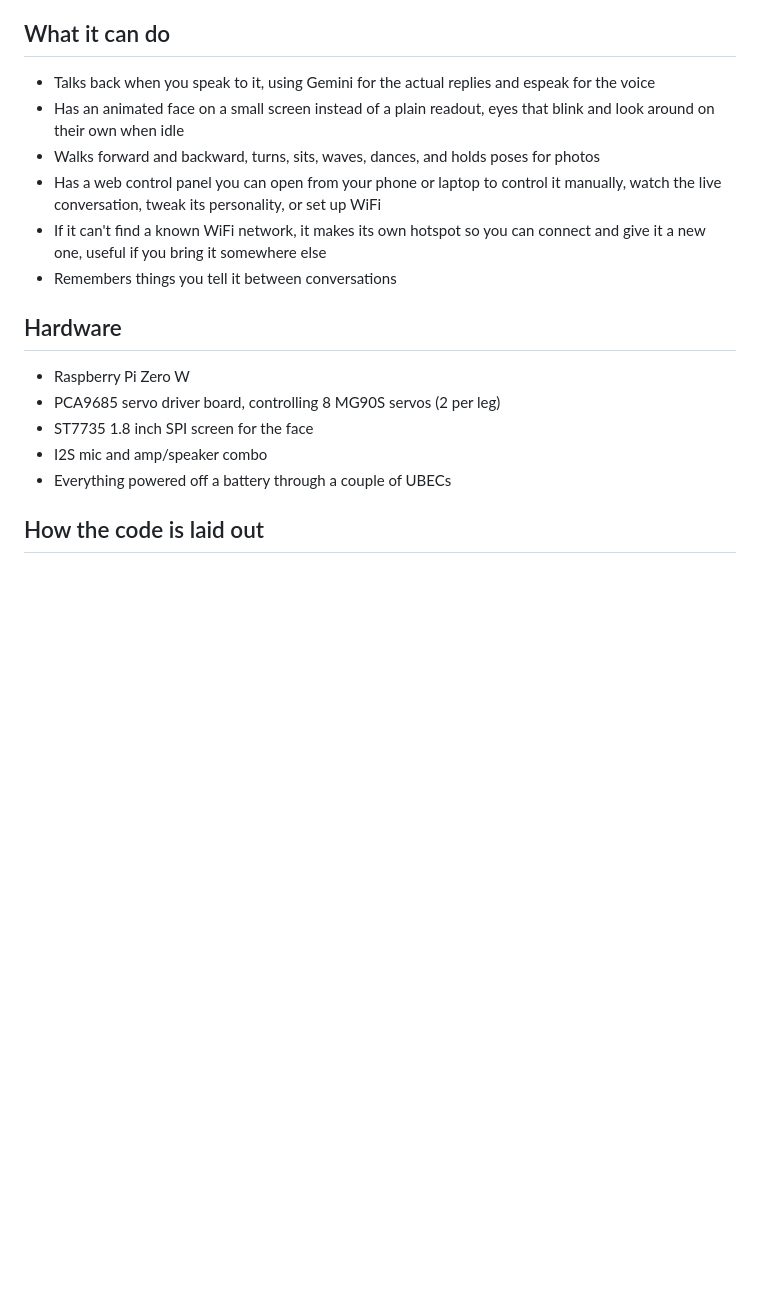
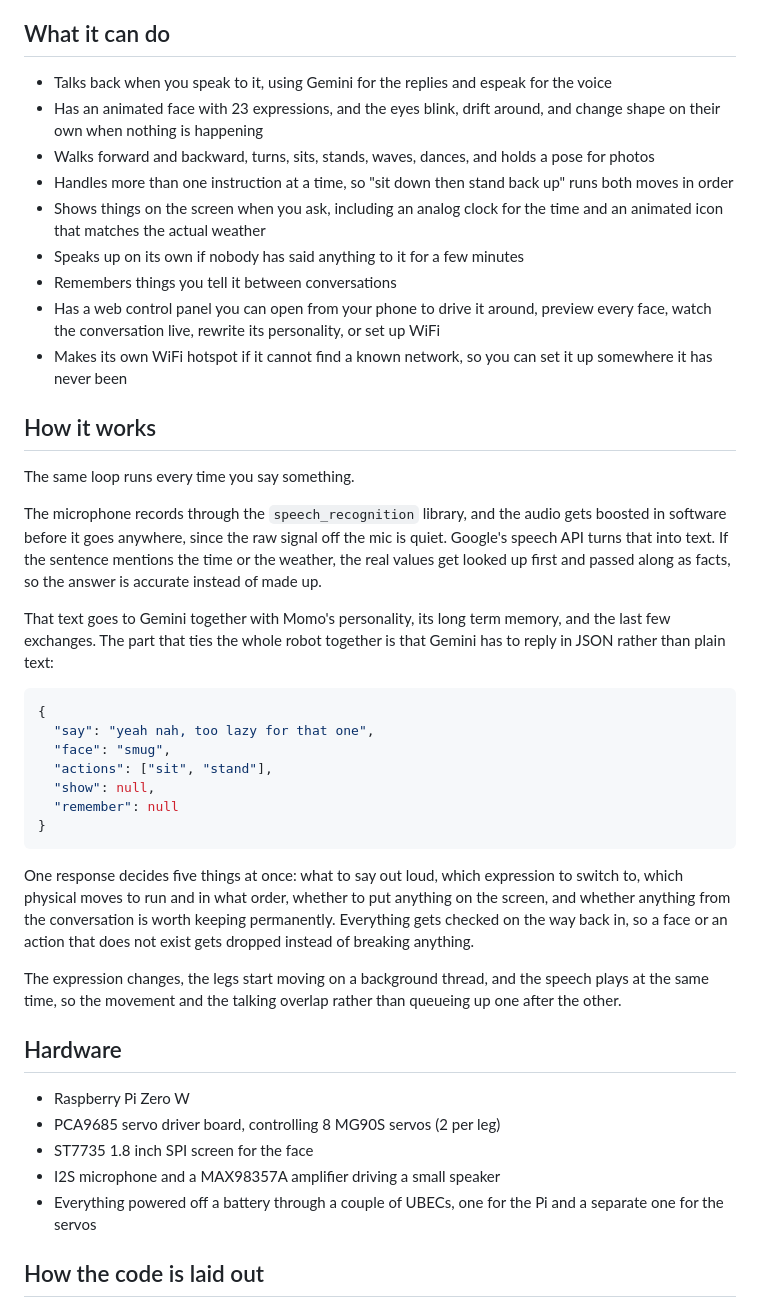
Before and after one commit to Eben-Siyabalapitiya/Momo, a Markdown page: README.md, the part around the change. Drawn GitHub-style; blank space fills up the shorter version.

Commit message:
Expand README with how it works, the JSON reply format, and current features

````diff
--- a/README.md
+++ b/README.md
@@ -6,20 +6,45 @@ I started this as a personal project to learn about robotics, wiring, and buildi
 
 ## What it can do
 
-- Talks back when you speak to it, using Gemini for the actual replies and espeak for the voice
-- Has an animated face on a small screen instead of a plain readout, eyes that blink and look around on their own when idle
-- Walks forward and backward, turns, sits, waves, dances, and holds poses for photos
-- Has a web control panel you can open from your phone or laptop to control it manually, watch the live conversation, tweak its personality, or set up WiFi
-- If it can't find a known WiFi network, it makes its own hotspot so you can connect and give it a new one, useful if you bring it somewhere else
+- Talks back when you speak to it, using Gemini for the replies and espeak for the voice
+- Has an animated face with 23 expressions, and the eyes blink, drift around, and change shape on their own when nothing is happening
+- Walks forward and backward, turns, sits, stands, waves, dances, and holds a pose for photos
+- Handles more than one instruction at a time, so "sit down then stand back up" runs both moves in order
+- Shows things on the screen when you ask, including an analog clock for the time and an animated icon that matches the actual weather
+- Speaks up on its own if nobody has said anything to it for a few minutes
 - Remembers things you tell it between conversations
+- Has a web control panel you can open from your phone to drive it around, preview every face, watch the conversation live, rewrite its personality, or set up WiFi
+- Makes its own WiFi hotspot if it cannot find a known network, so you can set it up somewhere it has never been
+
+## How it works
+
+The same loop runs every time you say something.
+
+The microphone records through the `speech_recognition` library, and the audio gets boosted in software before it goes anywhere, since the raw signal off the mic is quiet. Google's speech API turns that into text. If the sentence mentions the time or the weather, the real values get looked up first and passed along as facts, so the answer is accurate instead of made up.
+
+That text goes to Gemini together with Momo's personality, its long term memory, and the last few exchanges. The part that ties the whole robot together is that Gemini has to reply in JSON rather than plain text:
+
+```json
+{
+  "say": "yeah nah, too lazy for that one",
+  "face": "smug",
+  "actions": ["sit", "stand"],
+  "show": null,
+  "remember": null
+}
+```
+
+One response decides five things at once: what to say out loud, which expression to switch to, which physical moves to run and in what order, whether to put anything on the screen, and whether anything from the conversation is worth keeping permanently. Everything gets checked on the way back in, so a face or an action that does not exist gets dropped instead of breaking anything.
+
+The expression changes, the legs start moving on a background thread, and the speech plays at the same time, so the movement and the talking overlap rather than queueing up one after the other.
 
 ## Hardware
 
 - Raspberry Pi Zero W
 - PCA9685 servo driver board, controlling 8 MG90S servos (2 per leg)
 - ST7735 1.8 inch SPI screen for the face
-- I2S mic and amp/speaker combo
-- Everything powered off a battery through a couple of UBECs
+- I2S microphone and a MAX98357A amplifier driving a small speaker
+- Everything powered off a battery through a couple of UBECs, one for the Pi and a separate one for the servos
 
 ## How the code is laid out
 
````
